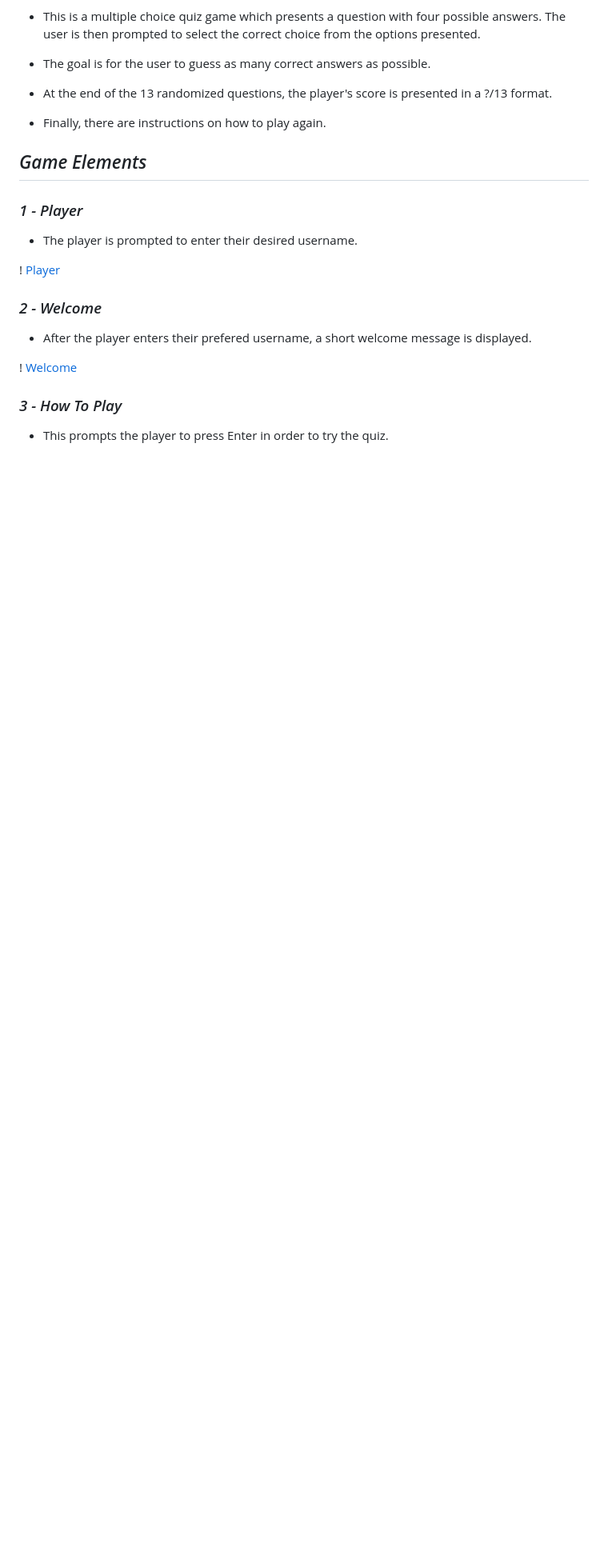
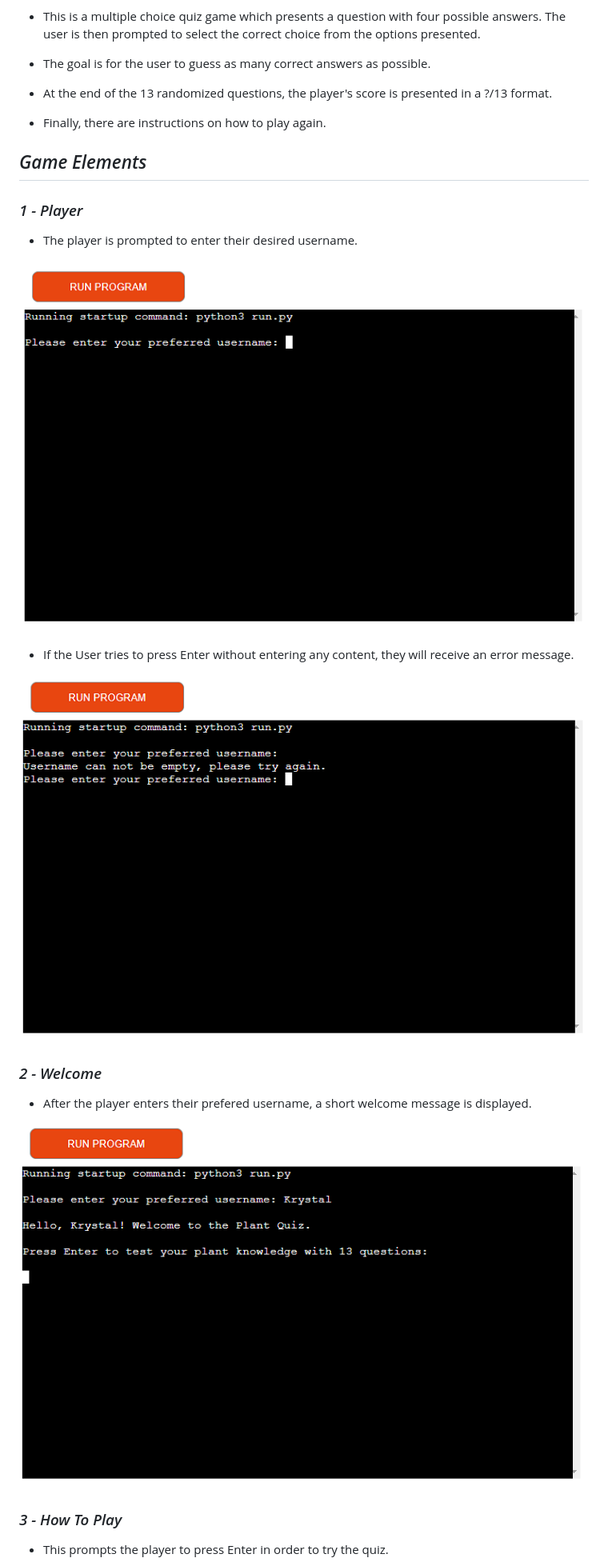
Before and after one commit to KrystalCoding/PP3, a Markdown page: README.md, the part around the change printed below. Shown: that part at 80% size. GitHub-like rendering; blank space fills up the shorter version.

```diff
--- a/README.md
+++ b/README.md
@@ -58,13 +58,17 @@ The game code contains functions both to score the right and wrong answers at th
 
  * The player is prompted to enter their desired username.
 
-! [Player]()
+![Player](images/username-prompt.png)
+
+ * If the User tries to press Enter without entering any content, they will receive an error message.
+
+![Incorrect Username](images/incorrect-username.png)
 
 ### _2 - Welcome_
 
  * After the player enters their prefered username, a short welcome message is displayed.
 
-! [Welcome]()
+![Welcome](images/welcome-message.png)
 
 ### _3 - How To Play_
 
```
Also changed, not shown: other parts of README.md (+17 -8 lines), images/correct-answer.png (added), images/incorrect-answer.png (added), images/incorrect.png (added).
